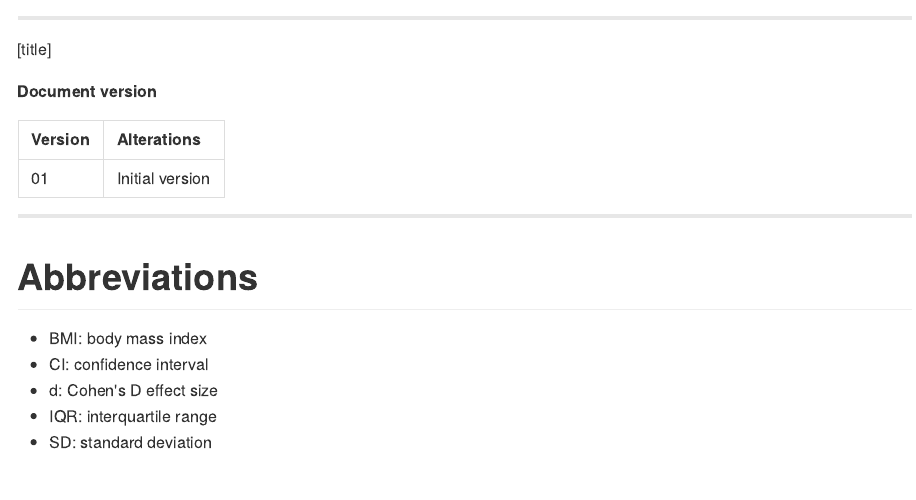
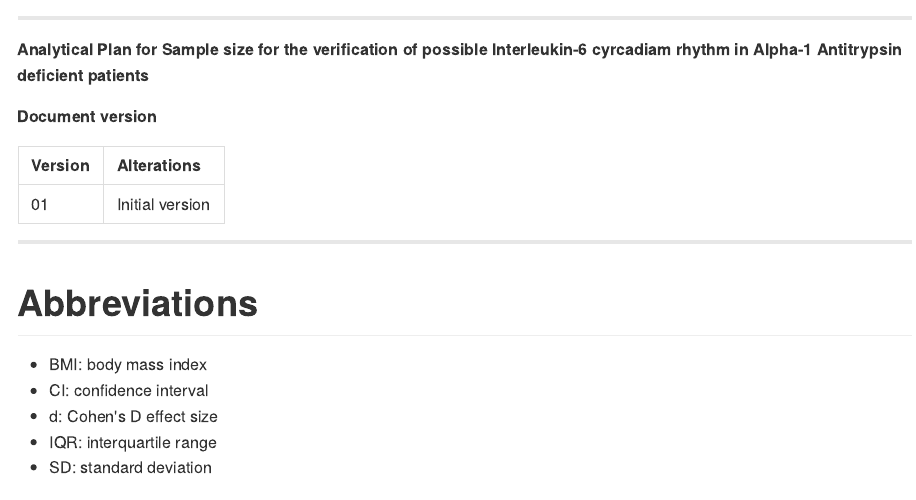
Before and after one commit to philsf-biostat/SAR-2021-020-LH, an R Markdown document (report/SAP-2021-020-LH-v01.Rmd): the page in a window 1100 px wide, from its top. The pictures show the output file report/SAP-2021-020-LH-v01.md that the author committed with the source, drawn offline in the style of GitHub.

Commit message:
provisional title

```diff
--- a/report/SAP-2021-020-LH-v01.Rmd
+++ b/report/SAP-2021-020-LH-v01.Rmd
@@ -1,5 +1,5 @@
 ---
-title: "Analytical Plan for [title]"
+title: "Analytical Plan for Sample size for the verification of possible Interleukin-6 cyrcadiam rhythm in Alpha-1 Antitrypsin deficient patients"
 subtitle: 'DOCUMENT: SAP-2021-020-LH-v01'
 author: '**From:** Felipe Figueiredo **To:** ___'
 # date: yyyy-mm-dd
@@ -36,7 +36,7 @@ panderOptions('table.split.table', 160)
 
 ---
 
-[title]
+**Analytical Plan for Sample size for the verification of possible Interleukin-6 cyrcadiam rhythm in Alpha-1 Antitrypsin deficient patients**
 
 **Document version**
 
```
Also changed, not shown: README.md, report/SAP-2021-020-LH-v01.md, report/SAP-2021-020-LH-v01.Rmd (2 more changed lines).
